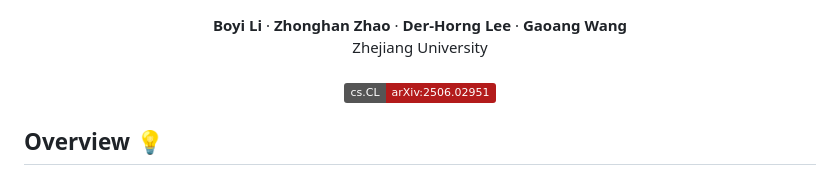
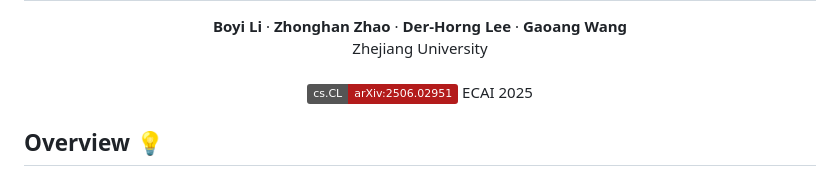
Before and after one commit to Resurgamm/AGP, a Markdown page: README.md, the part around the change. GitHub-like rendering; badges without logos.

```diff
--- a/README.md
+++ b/README.md
@@ -16,6 +16,7 @@
 
 <div align='center'>
     <a href='https://arxiv.org/abs/2506.02951'><img src='http://img.shields.io/badge/cs.CL-arXiv%3A2506.02951-B31B1B.svg'></a>
+    ECAI 2025
 </div>
 
 ## Overview 💡
```
